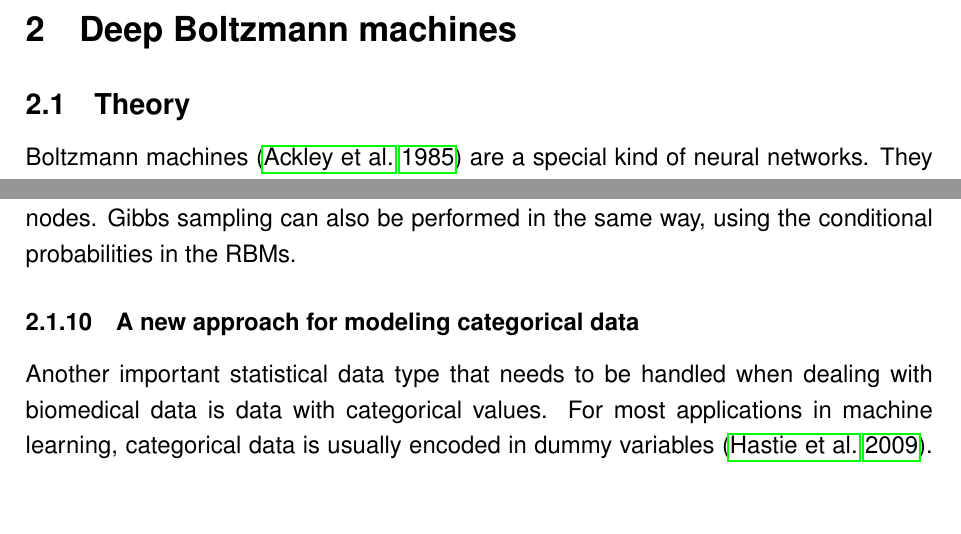
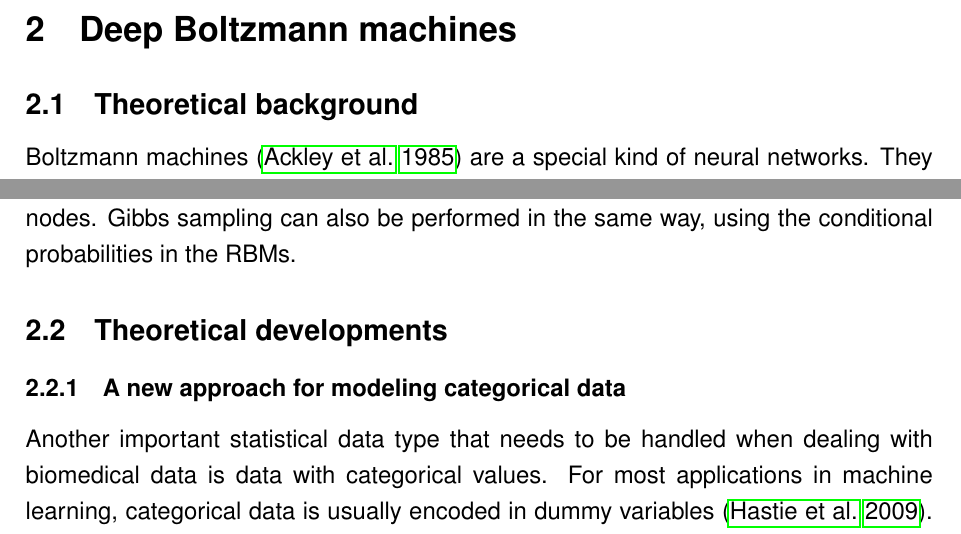
Before and after one commit to stefan-m-lenz/ThesisScHum, a LaTeX document (main.tex): two parts of pages 7 and 26 of 133, joined at a grey line, cut so that both start at the same text, the shorter picture padded with empty space. Compiled offline with pdfLaTeX.

Commit message:
Gliederung Boltzmann-Teil geändert

```diff
--- a/main.tex
+++ b/main.tex
@@ -125,7 +125,7 @@ TODO DataSHIELD \citep{gaye_datashield,budin-ljosne_datashield}
 
 \clearpage
 \section{Deep Boltzmann machines}
-\subsection{Theory}\label{bmtheory}
+\subsection{Theoretical background}\label{bmtheory}
 
 Boltzmann machines \citep{ackley_boltzmann_1985} are a special kind of neural networks.
 They have been derived from models in statistical physics.
@@ -655,6 +655,7 @@ For the fine-tuning, the gradients in the different layers are calculated in the
 Gibbs sampling can also be performed in the same way, using the conditional probabilities in the RBMs.
 
 
+\subsection{Theoretical developments}\label{bmaddtheory}
 
 \subsubsection{A new approach for modeling categorical data}\label{methodsoftmax0}
 %TODO auch beschreiben, dass man bernoulli und categoriale variablen in einem haben kann
```
Also changed, not shown: main.tex (2 more changed lines).
